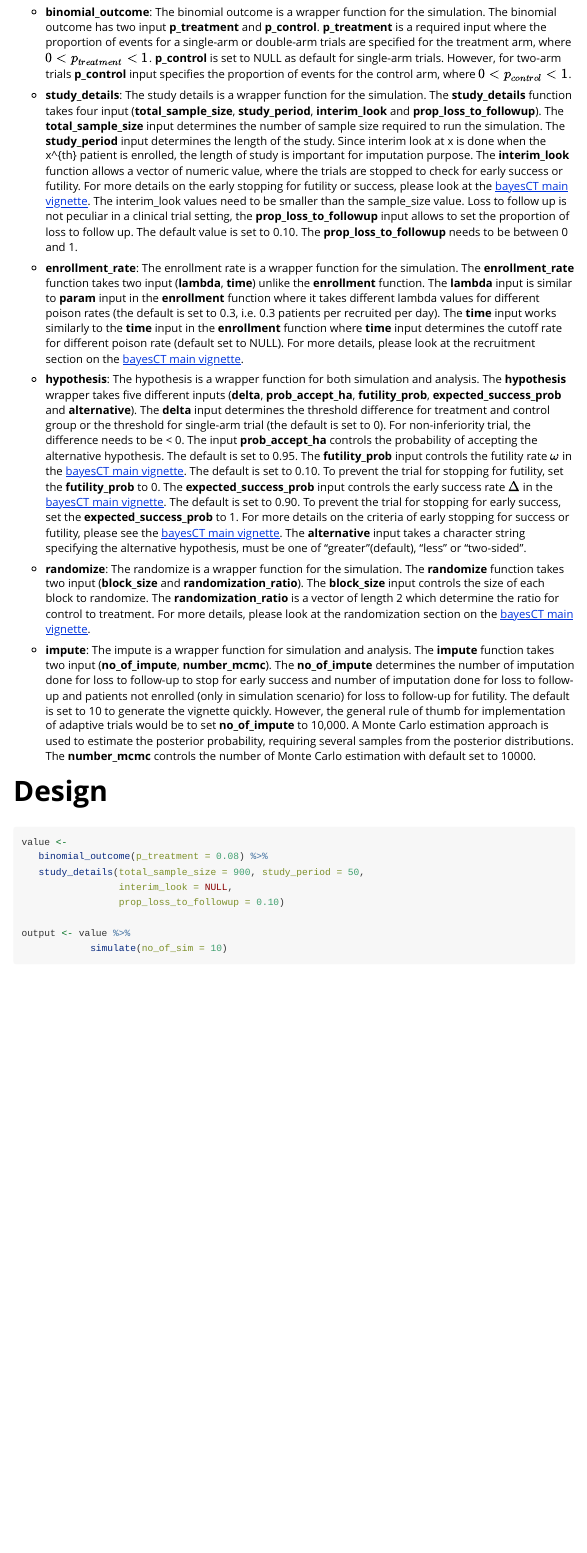
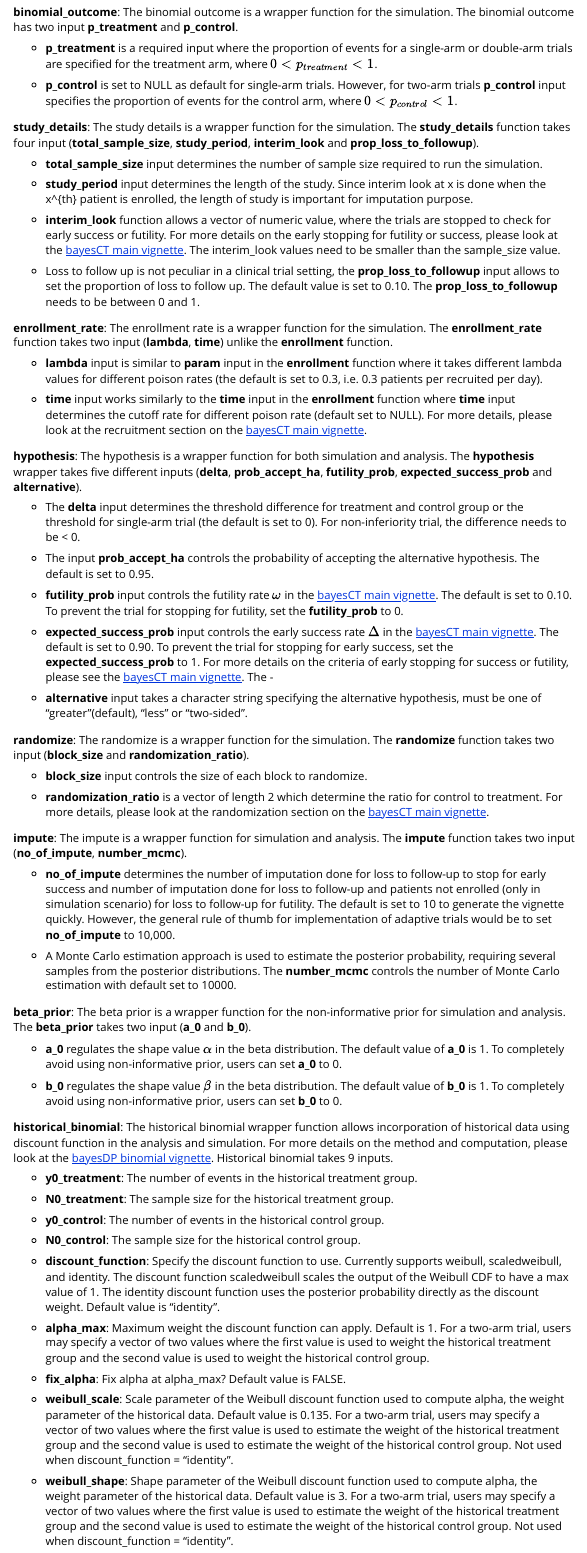
Before and after one commit to thevaachandereng/bayesCT, an R Markdown document (vignettes/binomial.Rmd): the page in a window 1100 px wide, from 440 px down. Rendered offline with R 4.5, knitr and Pandoc, with nearby package versions; some code elsewhere in the file could not run offline; long lines of code are wrapped; common packages that the code uses without loading them are loaded.

Commit message:
updated wrapper function

```diff
--- a/vignettes/binomial.Rmd
+++ b/vignettes/binomial.Rmd
@@ -34,23 +34,90 @@ Instead of using traditional R function, we use pipes to input our parameters.
 
 # Wrapper Function for Design and Analysis
 
-- **binomial_outcome**: The binomial outcome is a wrapper function for the simulation. The binomial outcome has two input **p_treatment** and **p_control**. **p_treatment** is a required input where the proportion of events for a single-arm or double-arm trials are specified for the treatment arm, where $0 < p_{treatment} < 1$. **p_control** is set to NULL as default for single-arm trials. However, for two-arm trials **p_control** input specifies the proportion of events for the control arm, where $0 < p_{control} < 1$.
+**binomial_outcome**: The binomial outcome is a wrapper function for the simulation. The binomial outcome has two input **p_treatment** and **p_control**.
+
+- **p_treatment** is a required input where the proportion of events for a single-arm or double-arm trials are specified for the treatment arm, where $0 < p_{treatment} < 1$.
+
+- **p_control** is set to NULL as default for single-arm trials. However, for two-arm trials **p_control** input specifies the proportion of events for the control arm, where $0 < p_{control} < 1$.
 
 
-- **study_details**: The study details is a wrapper function for the simulation. The **study_details** function takes four input (**total_sample_size**, **study_period**, **interim_look** and **prop_loss_to_followup**). The **total_sample_size** input determines the number of sample size required to run the simulation. The **study_period** input determines the length of the study. Since interim look at x is done when the x^{th} patient is enrolled, the length of study is important for imputation purpose. The **interim_look** function allows a vector of numeric value, where the trials are stopped to check for early success or futility. For more details on the early stopping for futility or success, please look at the [bayesCT main vignette](https://thevaachandereng.github.io/bayesCT/articles/bayesCT.html). The interim_look values need to be smaller than the sample_size value. Loss to follow up is not peculiar in a clinical trial setting, the **prop_loss_to_followup** input allows to set the proportion of loss to follow up. The default value is set to 0.10. The **prop_loss_to_followup** needs to be between 0 and 1.
+**study_details**: The study details is a wrapper function for the simulation. The **study_details** function takes four input (**total_sample_size**, **study_period**, **interim_look** and **prop_loss_to_followup**).
+
+- **total_sample_size** input determines the number of sample size required to run the simulation.
+
+- **study_period** input determines the length of the study. Since interim look at x is done when the x^{th} patient is enrolled, the length of study is important for imputation purpose.
+
+- **interim_look** function allows a vector of numeric value, where the trials are stopped to check for early success or futility. For more details on the early stopping for futility or success, please look at the [bayesCT main vignette](https://thevaachandereng.github.io/bayesCT/articles/bayesCT.html). The interim_look values need to be smaller than the sample_size value.
+
+- Loss to follow up is not peculiar in a clinical trial setting, the **prop_loss_to_followup** input allows to set the proportion of loss to follow up. The default value is set to 0.10. The **prop_loss_to_followup** needs to be between 0 and 1.
 
 
-- **enrollment_rate**: The enrollment rate is a wrapper function for the simulation. The **enrollment_rate** function takes two input (**lambda**, **time**) unlike the **enrollment** function. The **lambda** input is similar to **param** input in the **enrollment** function where it takes different lambda values for different poison rates (the default is set to 0.3, i.e. 0.3 patients per recruited per day). The **time** input works similarly to the **time** input in the **enrollment** function where **time** input determines the cutoff rate for different poison rate (default set to NULL). For more details, please look at the recruitment section on the [bayesCT main vignette](https://thevaachandereng.github.io/bayesCT/articles/bayesCT.html).
+**enrollment_rate**: The enrollment rate is a wrapper function for the simulation. The **enrollment_rate** function takes two input (**lambda**, **time**) unlike the **enrollment** function.
+
+- **lambda** input is similar to **param** input in the **enrollment** function where it takes different lambda values for different poison rates (the default is set to 0.3, i.e. 0.3 patients per recruited per day).
+
+- **time** input works similarly to the **time** input in the **enrollment** function where **time** input determines the cutoff rate for different poison rate (default set to NULL). For more details, please look at the recruitment section on the [bayesCT main vignette](https://thevaachandereng.github.io/bayesCT/articles/bayesCT.html).
 
 
-- **hypothesis**: The hypothesis is a wrapper function for both simulation and analysis. The **hypothesis** wrapper takes five different inputs (**delta**, **prob_accept_ha**, **futility_prob**, **expected_success_prob** and **alternative**). The **delta** input determines the threshold difference for treatment and control group or the threshold for single-arm trial (the default is set to 0). For non-inferiority trial, the difference needs to be < 0.  The input **prob_accept_ha** controls the probability of accepting the alternative hypothesis. The default is set to 0.95. The **futility_prob** input controls the futility rate $\omega$ in the [bayesCT main vignette](https://thevaachandereng.github.io/bayesCT/articles/bayesCT.html). The default is set to 0.10. To prevent the trial for stopping for futility, set the **futility_prob** to 0. The **expected_success_prob** input controls the early success rate $\Delta$ in the [bayesCT main vignette](https://thevaachandereng.github.io/bayesCT/articles/bayesCT.html). The default is set to 0.90. To prevent the trial for stopping for early success, set the **expected_success_prob** to 1. For more details on the criteria of early stopping for success or futility, please see the [bayesCT main vignette](https://thevaachandereng.github.io/bayesCT/articles/bayesCT.html). The **alternative** input takes a character string specifying the alternative hypothesis, must be one of "greater"(default), "less" or "two-sided".
+**hypothesis**: The hypothesis is a wrapper function for both simulation and analysis. The **hypothesis** wrapper takes five different inputs (**delta**, **prob_accept_ha**, **futility_prob**, **expected_success_prob** and **alternative**).
+
+- The **delta** input determines the threshold difference for treatment and control group or the threshold for single-arm trial (the default is set to 0). For non-inferiority trial, the difference needs to be < 0.
+
+- The input **prob_accept_ha** controls the probability of accepting the alternative hypothesis. The default is set to 0.95.
+
+- **futility_prob** input controls the futility rate $\omega$ in the [bayesCT main vignette](https://thevaachandereng.github.io/bayesCT/articles/bayesCT.html). The default is set to 0.10. To prevent the trial for stopping for futility, set the **futility_prob** to 0.
+
+- **expected_success_prob** input controls the early success rate $\Delta$ in the [bayesCT main vignette](https://thevaachandereng.github.io/bayesCT/articles/bayesCT.html). The default is set to 0.90. To prevent the trial for stopping for early success, set the **expected_success_prob** to 1. For more details on the criteria of early stopping for success or futility, please see the [bayesCT main vignette](https://thevaachandereng.github.io/bayesCT/articles/bayesCT.html). The -
+
+- **alternative** input takes a character string specifying the alternative hypothesis, must be one of "greater"(default), "less" or "two-sided".
 
 
-- **randomize**: The randomize is a wrapper function for the simulation. The **randomize**
- function takes two input (**block_size** and **randomization_ratio**). The **block_size** input controls the size of each block to randomize. The **randomization_ratio** is a vector of length 2 which determine the ratio for control to treatment. For more details, please look at the randomization section on the [bayesCT main vignette](https://thevaachandereng.github.io/bayesCT/articles/bayesCT.html).
+**randomize**: The randomize is a wrapper function for the simulation. The **randomize**
+ function takes two input (**block_size** and **randomization_ratio**).
+
+ - **block_size** input controls the size of each block to randomize.
+
+- **randomization_ratio** is a vector of length 2 which determine the ratio for control to treatment. For more details, please look at the randomization section on the [bayesCT main vignette](https://thevaachandereng.github.io/bayesCT/articles/bayesCT.html).
 
 
-- **impute**: The impute is a wrapper function for simulation and analysis. The **impute** function takes two input (**no_of_impute**, **number_mcmc**). The **no_of_impute** determines the number of imputation done for loss to follow-up to stop for early success and number of imputation done for loss to follow-up and patients not enrolled (only in simulation scenario) for loss to follow-up for futility. The default is set to 10 to generate the vignette quickly. However, the general rule of thumb for implementation of adaptive trials would be to set **no_of_impute** to 10,000. A Monte Carlo estimation approach is used to estimate the posterior probability, requiring several samples from the posterior distributions. The **number_mcmc** controls the number of Monte Carlo estimation with default set to 10000.
+**impute**: The impute is a wrapper function for simulation and analysis. The **impute** function takes two input (**no_of_impute**, **number_mcmc**).
+
+- **no_of_impute** determines the number of imputation done for loss to follow-up to stop for early success and number of imputation done for loss to follow-up and patients not enrolled (only in simulation scenario) for loss to follow-up for futility. The default is set to 10 to generate the vignette quickly. However, the general rule of thumb for implementation of adaptive trials would be to set **no_of_impute** to 10,000.
+
+- A Monte Carlo estimation approach is used to estimate the posterior probability, requiring several samples from the posterior distributions. The **number_mcmc** controls the number of Monte Carlo estimation with default set to 10000.
+
+
+**beta_prior**: The beta prior is a wrapper function for the non-informative prior for simulation and analysis. The **beta_prior** takes two input (**a_0** and **b_0**).
+
+- **a_0** regulates the shape value $\alpha$ in the beta distribution. The default value of **a_0** is 1. To completely avoid using non-informative prior, users can set **a_0** to 0.
+
+- **b_0** regulates the shape value $\beta$ in the beta distribution. The default value of **b_0** is 1. To completely avoid using non-informative prior, users can set **b_0** to 0.
+
+
+**historical_binomial**: The historical binomial wrapper function allows incorporation of historical data using discount function in the analysis and simulation. For more details on the method and computation, please look at the [bayesDP binomial vignette](https://cran.r-project.org/web/packages/bayesDP/vignettes/bdpbinomial-vignette.html).
+Historical binomial takes 9 inputs.
+
+- **y0_treatment**: The number of events in the historical treatment group.
+
+- **N0_treatment**: The sample size for the historical treatment group.
+
+- **y0_control**: The number of events in the historical control group.
+
+- **N0_control**: The sample size for the historical control group.
+
+- **discount_function**: Specify the discount function to use. Currently supports weibull, scaledweibull, and identity. The discount function scaledweibull scales the output of the Weibull CDF to have a max value of 1. The identity discount function uses the posterior probability directly as the discount weight. Default value is "identity".
+
+- **alpha_max**: Maximum weight the discount function can apply. Default is 1. For a two-arm trial, users may specify a vector of two values where the first value is used to weight the historical treatment group and the second value is used to weight the historical control group.
+
+- **fix_alpha**: Fix alpha at alpha_max? Default value is FALSE.
+
+- **weibull_scale**: Scale parameter of the Weibull discount function used to compute alpha, the weight parameter of the historical data. Default value is 0.135. For a two-arm trial, users may specify a vector of two values where the first value is used to estimate the weight of the historical treatment group and the second value is used to estimate the weight of the historical control group. Not used when discount_function = "identity".
+
+- **weibull_shape**: Shape parameter of the Weibull discount function used to compute alpha, the weight parameter of the historical data. Default value is 3. For a two-arm trial, users may specify a vector of two values where the first value is used to estimate the weight of the historical treatment group and the second value is used to estimate the weight of the historical control group. Not used when discount_function = "identity".
+
+
+
+
 
 # Design
 
```
Also changed, not shown: vignettes/normal.Rmd (+67 -7 lines).
